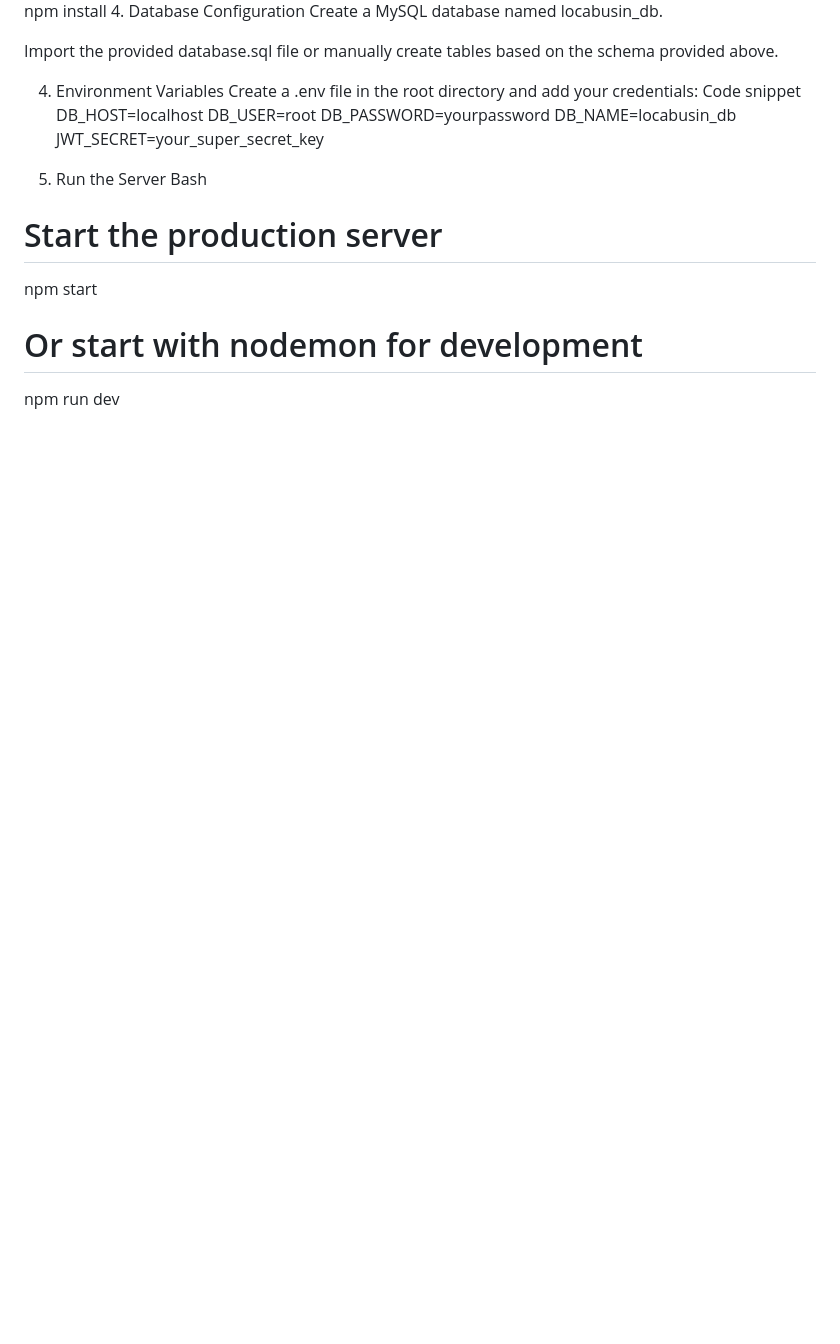
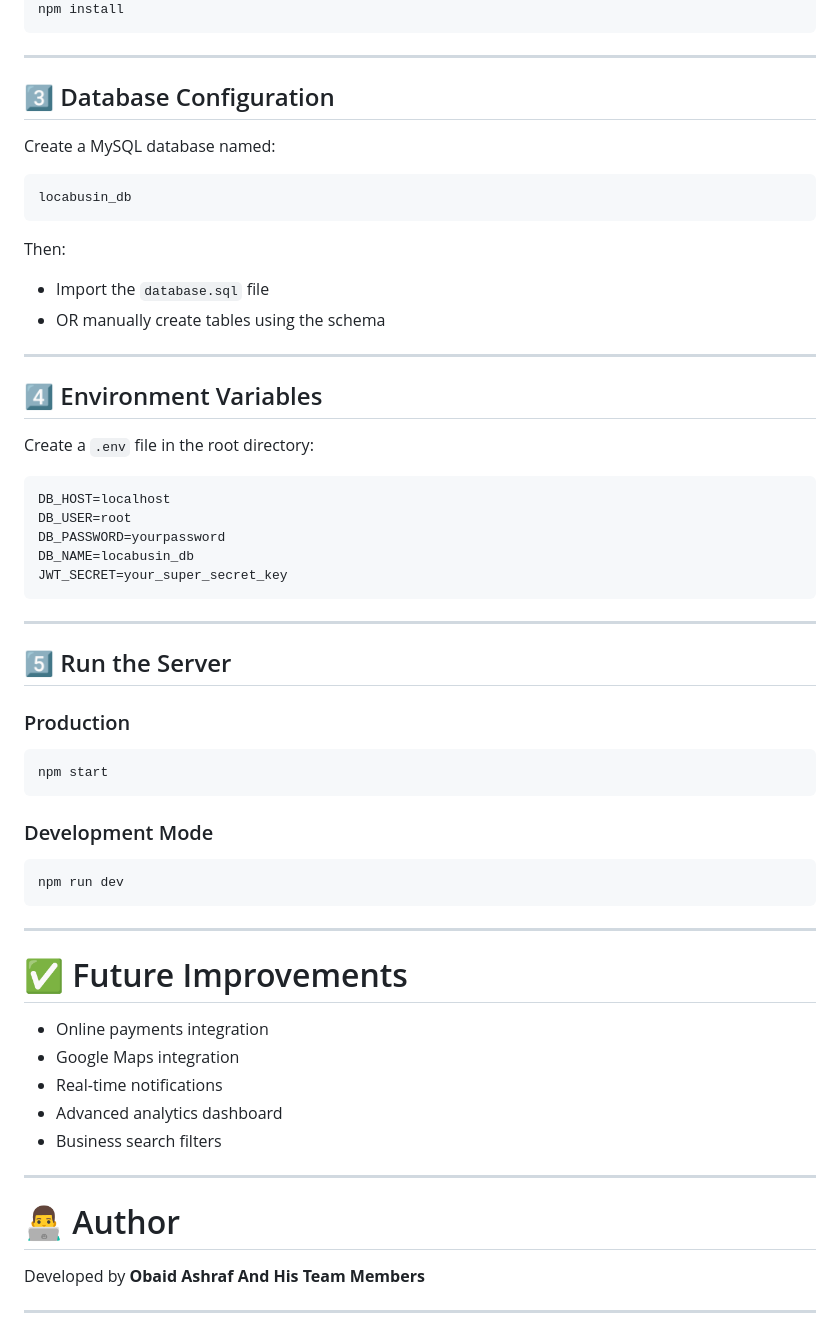
Before and after one commit to meerobaid/Loca-Busin, a Markdown page: README.md, the part around one of its changes. Rendered like a GitHub page; blank space fills up the shorter version.

````diff
--- a/README.md
+++ b/README.md
@@ -72,21 +151,64 @@ Bash
 npm install
-4. Database Configuration
-Create a MySQL database named locabusin_db.
+```
 
-Import the provided database.sql file or manually create tables based on the schema provided above.
+---
 
-4. Environment Variables
-Create a .env file in the root directory and add your credentials:
-Code snippet
+## 3️⃣ Database Configuration
+
+Create a MySQL database named:
+
+```sql
+locabusin_db
+```
+
+Then:
+- Import the `database.sql` file
+- OR manually create tables using the schema
+
+---
+
+## 4️⃣ Environment Variables
+
+Create a `.env` file in the root directory:
+
+```env
 DB_HOST=localhost
 DB_USER=root
 DB_PASSWORD=yourpassword
 DB_NAME=locabusin_db
 JWT_SECRET=your_super_secret_key
+```
 
-5. Run the Server
-Bash
-# Start the production server
+---
+
+## 5️⃣ Run the Server
+
+### Production
+
+```bash
 npm start
-# Or start with nodemon for development
+```
+
+### Development Mode
+
+```bash
 npm run dev
+```
+
+---
+
+# ✅ Future Improvements
+
+- Online payments integration
+- Google Maps integration
+- Real-time notifications
+- Advanced analytics dashboard
+- Business search filters
+
+---
+
+# 👨‍💻 Author
+
+Developed by **Obaid Ashraf And His Team Members**
+
+---
````
Also changed, not shown: other parts of README.md (+118 -39 lines).
